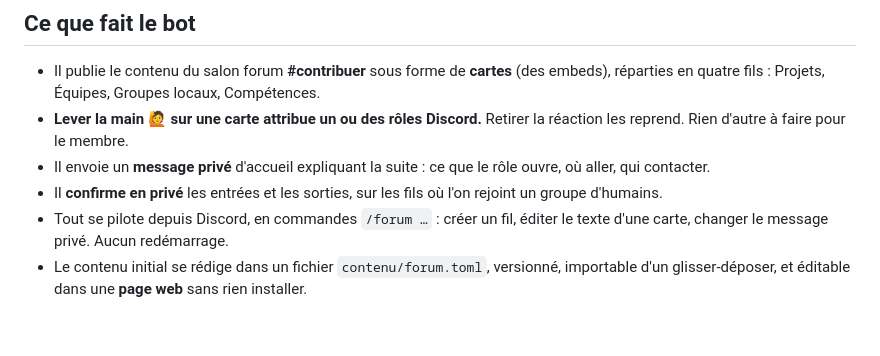
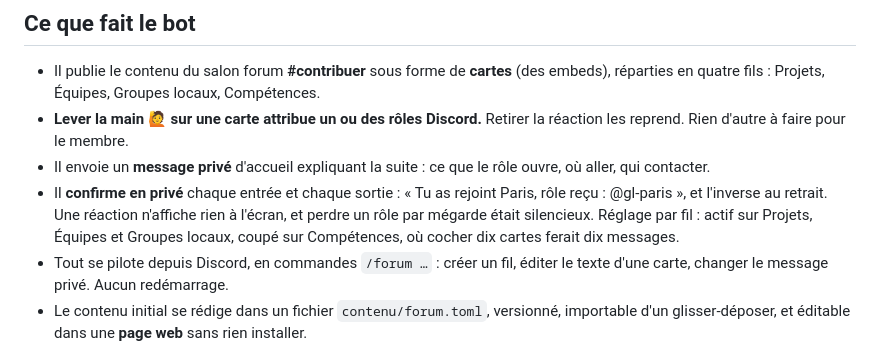
Before and after one commit to Romain-Deleglise/Bot-PauseIA-Animation---Integration-membres-Discord, a Markdown page: docs/synthese.md, the part around the change. Rendered like a GitHub page; blank space fills up the shorter version.

Commit message:
Dit ce que fait la confirmation, au lieu de la résumer
« Sur les fils où l'on rejoint un groupe d'humains » ne disait ni le texte
envoyé, ni quels fils, ni pourquoi Compétences en est exclu.

Co-Authored-By: Claude Opus 5 <noreply@anthropic.com>
Claude-Session: https://claude.ai/code/session_01CP8ZLhzyY4kXGFuLAovyUU

```diff
--- a/docs/synthese.md
+++ b/docs/synthese.md
@@ -13,8 +13,11 @@ fait comme ça. Le [guide](guide.md) détaille les commandes, le
   la réaction les reprend. Rien d'autre à faire pour le membre.
 - Il envoie un **message privé** d'accueil expliquant la suite : ce que le rôle
   ouvre, où aller, qui contacter.
-- Il **confirme en privé** les entrées et les sorties, sur les fils où l'on
-  rejoint un groupe d'humains.
+- Il **confirme en privé** chaque entrée et chaque sortie : « Tu as rejoint
+  Paris, rôle reçu : @gl-paris », et l'inverse au retrait. Une réaction
+  n'affiche rien à l'écran, et perdre un rôle par mégarde était silencieux.
+  Réglage par fil : actif sur Projets, Équipes et Groupes locaux, coupé sur
+  Compétences, où cocher dix cartes ferait dix messages.
 - Tout se pilote depuis Discord, en commandes `/forum …` : créer un fil, éditer
   le texte d'une carte, changer le message privé. Aucun redémarrage.
 - Le contenu initial se rédige dans un fichier `contenu/forum.toml`, versionné,
```
